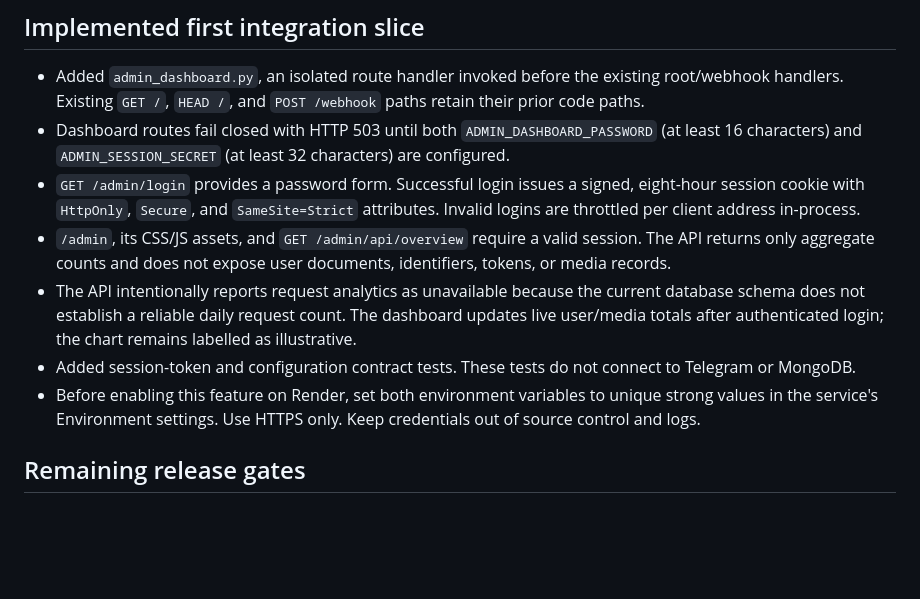
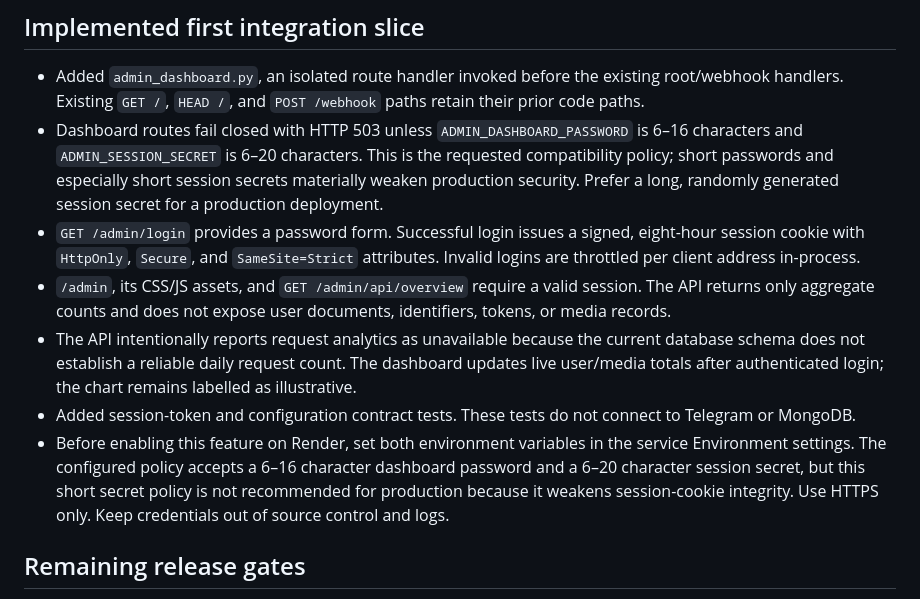
Before and after one commit to helloeveryone100200-cell/blue-bot, a Markdown page: docs/ADMIN_API_SECURITY_PLAN.md, the part around the change. GitHub-like rendering; blank space fills up the shorter version.

Commit message:
Document dashboard credential length limits

```diff
--- a/docs/ADMIN_API_SECURITY_PLAN.md
+++ b/docs/ADMIN_API_SECURITY_PLAN.md
@@ -67,12 +67,12 @@ Keep the work on `redesign/premium-dark-safe-ui` until all automated checks pass
 ## Implemented first integration slice
 
 - Added `admin_dashboard.py`, an isolated route handler invoked before the existing root/webhook handlers. Existing `GET /`, `HEAD /`, and `POST /webhook` paths retain their prior code paths.
-- Dashboard routes fail closed with HTTP 503 until both `ADMIN_DASHBOARD_PASSWORD` (at least 16 characters) and `ADMIN_SESSION_SECRET` (at least 32 characters) are configured.
+- Dashboard routes fail closed with HTTP 503 unless `ADMIN_DASHBOARD_PASSWORD` is 6–16 characters and `ADMIN_SESSION_SECRET` is 6–20 characters. This is the requested compatibility policy; short passwords and especially short session secrets materially weaken production security. Prefer a long, randomly generated session secret for a production deployment.
 - `GET /admin/login` provides a password form. Successful login issues a signed, eight-hour session cookie with `HttpOnly`, `Secure`, and `SameSite=Strict` attributes. Invalid logins are throttled per client address in-process.
 - `/admin`, its CSS/JS assets, and `GET /admin/api/overview` require a valid session. The API returns only aggregate counts and does not expose user documents, identifiers, tokens, or media records.
 - The API intentionally reports request analytics as unavailable because the current database schema does not establish a reliable daily request count. The dashboard updates live user/media totals after authenticated login; the chart remains labelled as illustrative.
 - Added session-token and configuration contract tests. These tests do not connect to Telegram or MongoDB.
-- Before enabling this feature on Render, set both environment variables to unique strong values in the service's Environment settings. Use HTTPS only. Keep credentials out of source control and logs.
+- Before enabling this feature on Render, set both environment variables in the service Environment settings. The configured policy accepts a 6–16 character dashboard password and a 6–20 character session secret, but this short secret policy is not recommended for production because it weakens session-cookie integrity. Use HTTPS only. Keep credentials out of source control and logs.
 
 ## Remaining release gates
 
```
